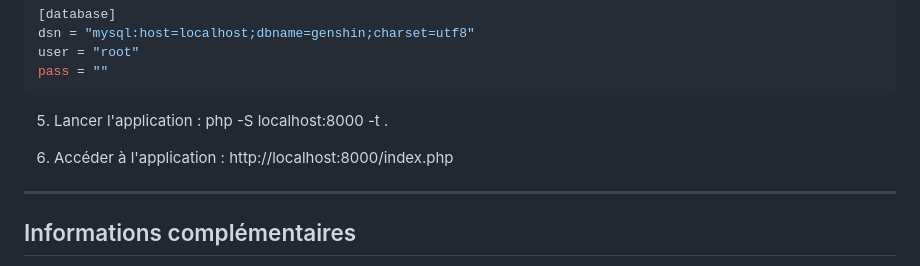
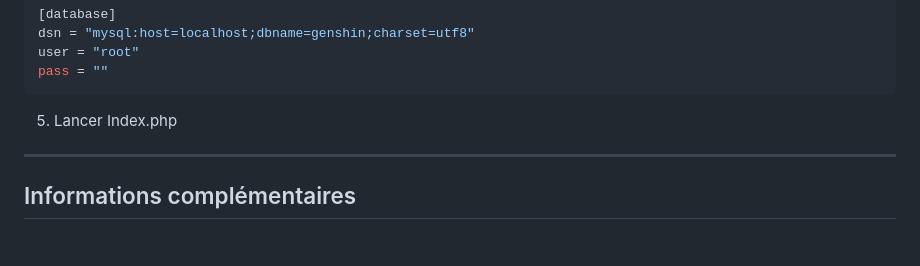
Before and after one commit to darkhurt70/Projet_JO, a Markdown page: README.md, the part around the change. Drawn GitHub-style; blank space fills up the shorter version.

Commit message:
ajout readme

````diff
--- a/README.md
+++ b/README.md
@@ -70,11 +70,7 @@ user = "root"
 pass = ""
 ```
 
-5. Lancer l'application :
-   php -S localhost:8000 -t .
-
-6. Accéder à l'application :
-   http://localhost:8000/index.php
+5. Lancer Index.php
 
 
 ------------------------------------------------------
````
